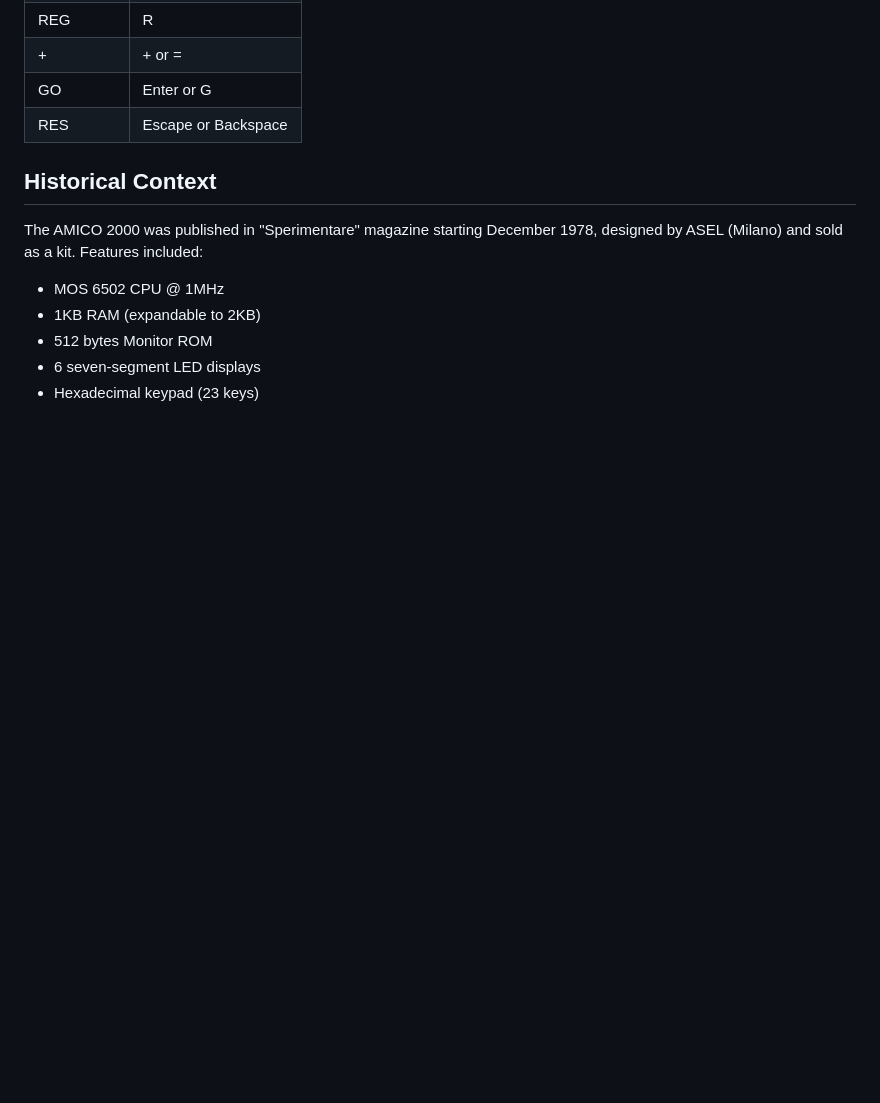
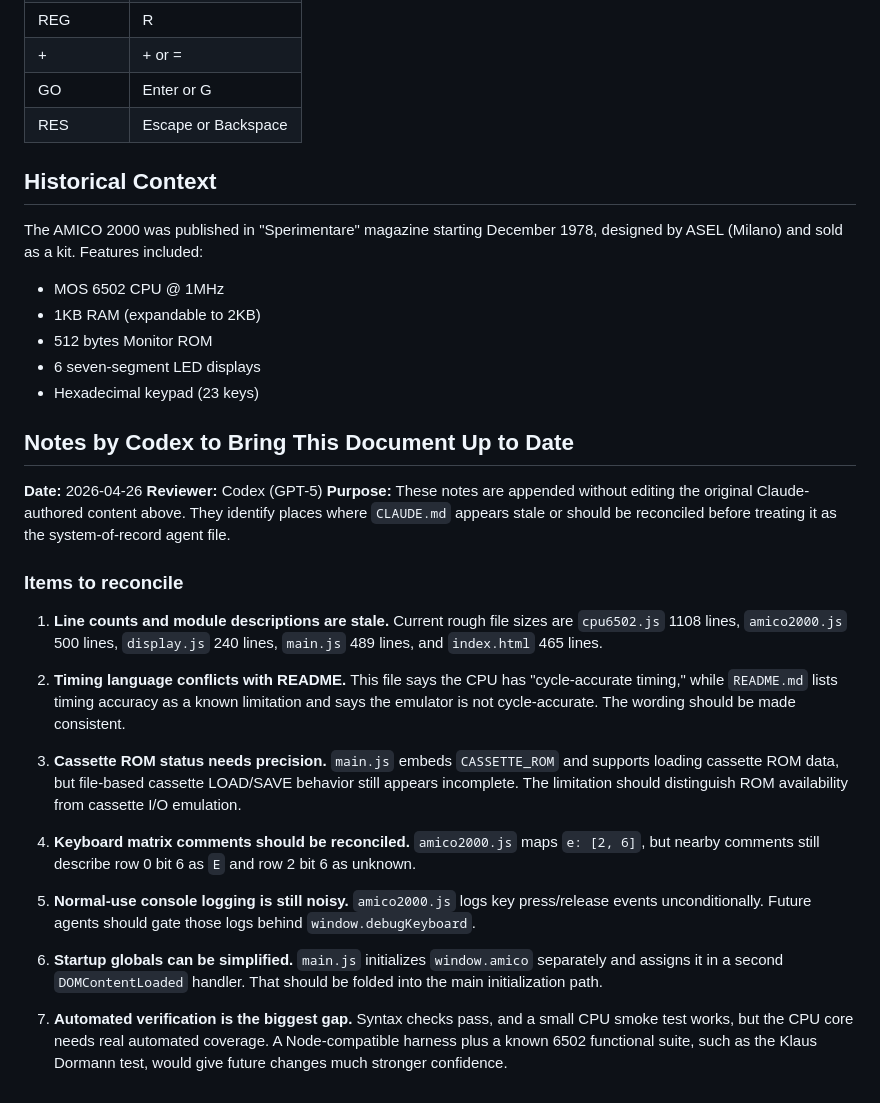
Before and after one commit to ascasso/amico2000, a Markdown page: CLAUDE.md, the part around the change. GitHub-like rendering; blank space fills up the shorter version.

```diff
--- a/CLAUDE.md
+++ b/CLAUDE.md
@@ -167,3 +167,44 @@ The AMICO 2000 was published in "Sperimentare" magazine starting December 1978,
 - 512 bytes Monitor ROM
 - 6 seven-segment LED displays
 - Hexadecimal keypad (23 keys)
+
+## Notes by Codex to Bring This Document Up to Date
+
+**Date:** 2026-04-26
+**Reviewer:** Codex (GPT-5)
+**Purpose:** These notes are appended without editing the original Claude-authored
+content above. They identify places where `CLAUDE.md` appears stale or should be
+reconciled before treating it as the system-of-record agent file.
+
+### Items to reconcile
+
+1. **Line counts and module descriptions are stale.** Current rough file sizes
+   are `cpu6502.js` 1108 lines, `amico2000.js` 500 lines, `display.js` 240
+   lines, `main.js` 489 lines, and `index.html` 465 lines.
+
+2. **Timing language conflicts with README.** This file says the CPU has
+   "cycle-accurate timing," while `README.md` lists timing accuracy as a known
+   limitation and says the emulator is not cycle-accurate. The wording should
+   be made consistent.
+
+3. **Cassette ROM status needs precision.** `main.js` embeds `CASSETTE_ROM` and
+   supports loading cassette ROM data, but file-based cassette LOAD/SAVE behavior
+   still appears incomplete. The limitation should distinguish ROM availability
+   from cassette I/O emulation.
+
+4. **Keyboard matrix comments should be reconciled.** `amico2000.js` maps
+   `e: [2, 6]`, but nearby comments still describe row 0 bit 6 as `E` and row 2
+   bit 6 as unknown.
+
+5. **Normal-use console logging is still noisy.** `amico2000.js` logs key
+   press/release events unconditionally. Future agents should gate those logs
+   behind `window.debugKeyboard`.
+
+6. **Startup globals can be simplified.** `main.js` initializes `window.amico`
+   separately and assigns it in a second `DOMContentLoaded` handler. That should
+   be folded into the main initialization path.
+
+7. **Automated verification is the biggest gap.** Syntax checks pass, and a
+   small CPU smoke test works, but the CPU core needs real automated coverage.
+   A Node-compatible harness plus a known 6502 functional suite, such as the
+   Klaus Dormann test, would give future changes much stronger confidence.
```
Also changed, not shown: CHANGELOG.md (+6 -0 lines), REVIEW.md (+53 -0 lines).
